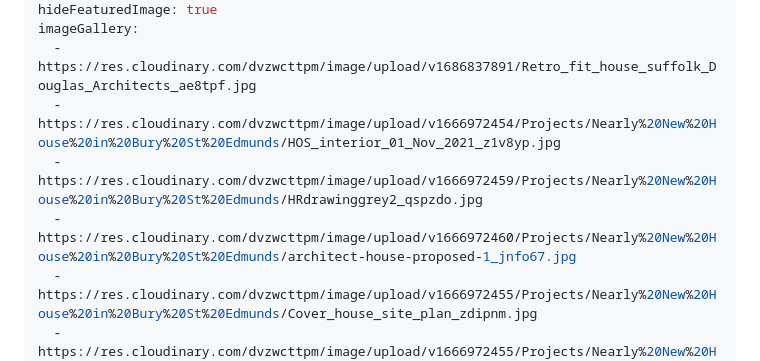
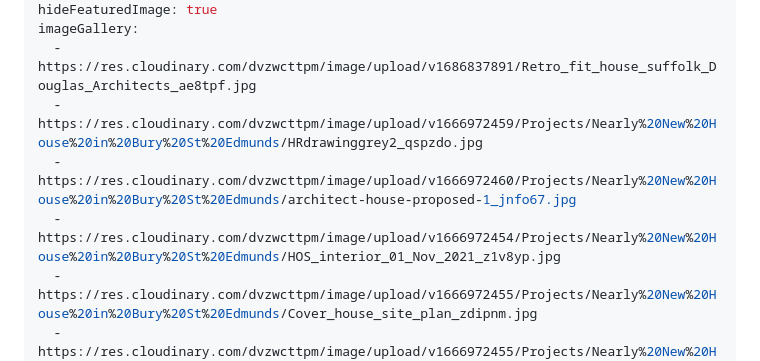
Before and after one commit to webontoast/da-004, a Markdown page: src/projects/nearly-new-house-in-bury-st-edmunds.md, the part around the change. GitHub-like rendering.

Commit message:
Update Projects “nearly-new-house-in-bury-st-edmunds”

```diff
--- a/src/projects/nearly-new-house-in-bury-st-edmunds.md
+++ b/src/projects/nearly-new-house-in-bury-st-edmunds.md
@@ -8,9 +8,9 @@ featuredImage: https://res.cloudinary.com/dvzwcttpm/image/upload/v1666972454/Pro
 hideFeaturedImage: true
 imageGallery:
   - https://res.cloudinary.com/dvzwcttpm/image/upload/v1686837891/Retro_fit_house_suffolk_Douglas_Architects_ae8tpf.jpg
-  - https://res.cloudinary.com/dvzwcttpm/image/upload/v1666972454/Projects/Nearly%20New%20House%20in%20Bury%20St%20Edmunds/HOS_interior_01_Nov_2021_z1v8yp.jpg
   - https://res.cloudinary.com/dvzwcttpm/image/upload/v1666972459/Projects/Nearly%20New%20House%20in%20Bury%20St%20Edmunds/HRdrawinggrey2_qspzdo.jpg
   - https://res.cloudinary.com/dvzwcttpm/image/upload/v1666972460/Projects/Nearly%20New%20House%20in%20Bury%20St%20Edmunds/architect-house-proposed-1_jnfo67.jpg
+  - https://res.cloudinary.com/dvzwcttpm/image/upload/v1666972454/Projects/Nearly%20New%20House%20in%20Bury%20St%20Edmunds/HOS_interior_01_Nov_2021_z1v8yp.jpg
   - https://res.cloudinary.com/dvzwcttpm/image/upload/v1666972455/Projects/Nearly%20New%20House%20in%20Bury%20St%20Edmunds/Cover_house_site_plan_zdipnm.jpg
   - https://res.cloudinary.com/dvzwcttpm/image/upload/v1666972455/Projects/Nearly%20New%20House%20in%20Bury%20St%20Edmunds/Cover_house_ground_floor_plan_proposed_nxd3pf.jpg
   - https://res.cloudinary.com/dvzwcttpm/image/upload/v1666972456/Projects/Nearly%20New%20House%20in%20Bury%20St%20Edmunds/Cover_house_first_ploor_plan_proposed_uxcswl.jpg
```
